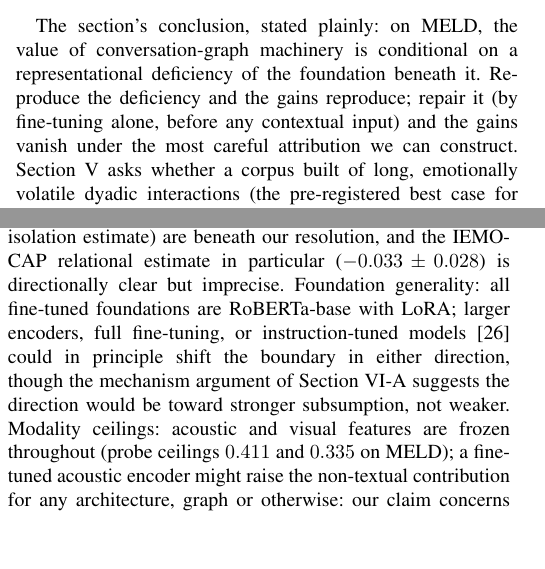
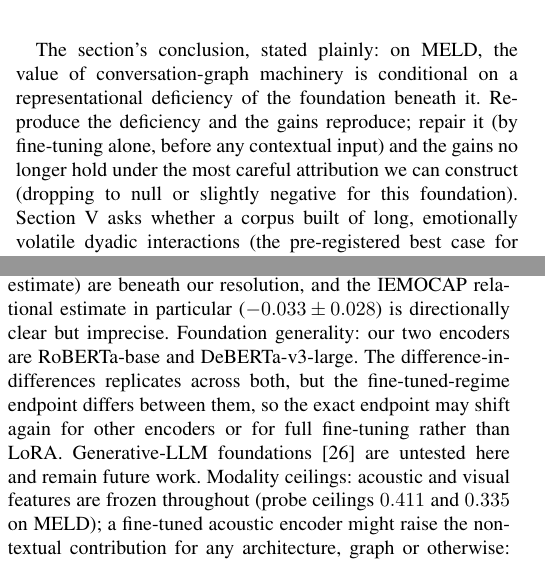
Before and after one commit to multi-modal-rtm/rapport, a LaTeX paper (paper/main.tex, which reads paper/sections/4_meld_experiments.tex, paper/sections/6_analysis.tex): two parts of the columns of pages 7 and 10 of 14, joined at a grey line, cut so that both start at the same text, the shorter picture padded with empty space. Compiled offline with pdfLaTeX.

Commit message:
Scope two remaining universal-claim sentences flagged in prior audit
Section VI Threats to Validity: the "Foundation generality" sentence
claimed larger/instruction-tuned encoders "could in principle shift the
boundary" as pure speculation -- now stale since the DeBERTa-v3-large
replication actually tested this. Replaced with the scoped finding (DiD
replicates across both tested encoders, fine-tuned-regime endpoint does
not) and an explicit future-work note for generative-LLM foundations,
reattaching the zhang2025dialoguellm citation to that note (its only
citation site in the paper).

Section IV Mechanism subsection closing: "the gains vanish under the
most careful attribution" restated the old unscoped framing; changed to
"no longer hold ... (dropping to null or slightly negative for this
foundation)" to match the two-part claim established elsewhere.

Recompiled: 13 pages (unchanged), zero undefined references, no
overfull hboxes.

Co-Authored-By: Claude Sonnet 5 <noreply@anthropic.com>

```diff
--- a/paper/sections/4_meld_experiments.tex
+++ b/paper/sections/4_meld_experiments.tex
@@ -78,7 +78,7 @@ Three analyses localize the mechanism. First, overfitting: under scratch retrain
 \label{fig:mechanism}
 \end{figure*}
 
-The section's conclusion, stated plainly: on MELD, the value of conversation-graph machinery is conditional on a representational deficiency of the foundation beneath it. Reproduce the deficiency and the gains reproduce; repair it (by fine-tuning alone, before any contextual input) and the gains vanish under the most careful attribution we can construct. Section~\ref{sec:iemocap} asks whether a corpus built of long, emotionally volatile dyadic interactions (the pre-registered best case for relationship modeling) changes the verdict.
+The section's conclusion, stated plainly: on MELD, the value of conversation-graph machinery is conditional on a representational deficiency of the foundation beneath it. Reproduce the deficiency and the gains reproduce; repair it (by fine-tuning alone, before any contextual input) and the gains no longer hold under the most careful attribution we can construct (dropping to null or slightly negative for this foundation). Section~\ref{sec:iemocap} asks whether a corpus built of long, emotionally volatile dyadic interactions (the pre-registered best case for relationship modeling) changes the verdict.
 
 \subsection{Replication Across Encoder Families}
 \label{sec:deberta-replication}
--- a/paper/sections/6_analysis.tex
+++ b/paper/sections/6_analysis.tex
@@ -26,4 +26,4 @@ We state the claim's exposure plainly. The boundary claim would be falsified by
 
 \subsection{Threats to Validity}
 
-Seeds and power: our claims rest on three to seven seeds; we report paired per-seed differences and standard deviations and abstain from significance tests, but effects smaller than roughly one standard deviation ($0.007$--$0.028$ depending on the comparison; narrowest for the seven-seed MELD $k{=}8$ endpoint, widest for the three-seed IEMOCAP relational-isolation estimate) are beneath our resolution, and the IEMOCAP relational estimate in particular ($-0.033 \pm 0.028$) is directionally clear but imprecise. Foundation generality: all fine-tuned foundations are RoBERTa-base with LoRA; larger encoders, full fine-tuning, or instruction-tuned models~\cite{zhang2025dialoguellm} could in principle shift the boundary in either direction, though the mechanism argument of Section~\ref{sec:dissociation} suggests the direction would be toward stronger subsumption, not weaker. Modality ceilings: acoustic and visual features are frozen throughout (probe ceilings $0.411$ and $0.335$ on MELD); a fine-tuned acoustic encoder might raise the non-textual contribution for any architecture, graph or otherwise: our claim concerns the graph machinery's marginal value, not the modalities'. Attribution instrument: zero-initialization is a soft prior toward the foundation (Section~\ref{sec:residual-construction}); we bound this concern with the frozen-regime positive control, but a component whose value requires reorganizing the shared pathway could be under-credited. Corpus scope: two English-language acted/scripted corpora; spontaneous, non-English, and text-free interaction may distribute context differently across modalities and history. Finally, literature comparisons in this paper cite published numbers and are not independently reproduced; in particular, the original implementation of our own prior system was lost to an infrastructure failure (documented in the repository), and our early re-implementation attempts are not faithful reproductions. The complete decision history, including failed designs and the incidents that shaped the methodology, is public in the project repository, and we regard that history as part of the paper's evidence.
+Seeds and power: our claims rest on three to seven seeds; we report paired per-seed differences and standard deviations and abstain from significance tests, but effects smaller than roughly one standard deviation ($0.007$--$0.028$ depending on the comparison; narrowest for the seven-seed MELD $k{=}8$ endpoint, widest for the three-seed IEMOCAP relational-isolation estimate) are beneath our resolution, and the IEMOCAP relational estimate in particular ($-0.033 \pm 0.028$) is directionally clear but imprecise. Foundation generality: our two encoders are RoBERTa-base and DeBERTa-v3-large. The difference-in-differences replicates across both, but the fine-tuned-regime endpoint differs between them, so the exact endpoint may shift again for other encoders or for full fine-tuning rather than LoRA. Generative-LLM foundations~\cite{zhang2025dialoguellm} are untested here and remain future work. Modality ceilings: acoustic and visual features are frozen throughout (probe ceilings $0.411$ and $0.335$ on MELD); a fine-tuned acoustic encoder might raise the non-textual contribution for any architecture, graph or otherwise: our claim concerns the graph machinery's marginal value, not the modalities'. Attribution instrument: zero-initialization is a soft prior toward the foundation (Section~\ref{sec:residual-construction}); we bound this concern with the frozen-regime positive control, but a component whose value requires reorganizing the shared pathway could be under-credited. Corpus scope: two English-language acted/scripted corpora; spontaneous, non-English, and text-free interaction may distribute context differently across modalities and history. Finally, literature comparisons in this paper cite published numbers and are not independently reproduced; in particular, the original implementation of our own prior system was lost to an infrastructure failure (documented in the repository), and our early re-implementation attempts are not faithful reproductions. The complete decision history, including failed designs and the incidents that shaped the methodology, is public in the project repository, and we regard that history as part of the paper's evidence.
```
